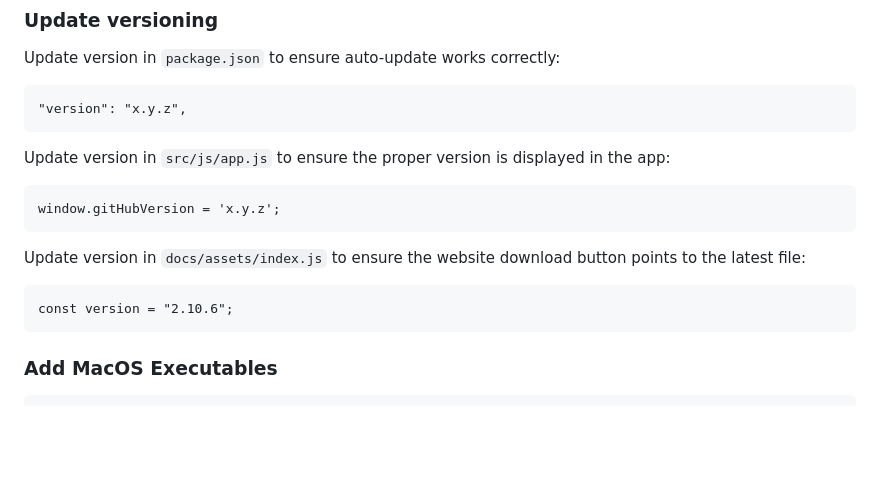
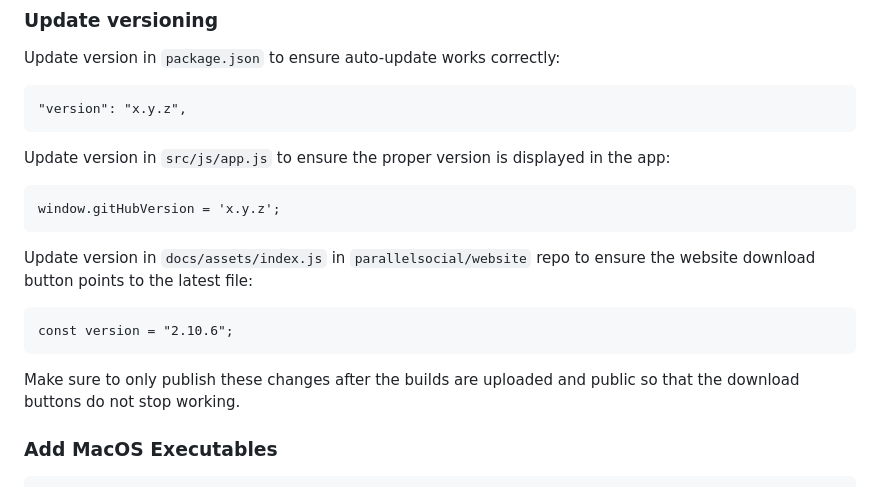
Before and after one commit to parallelsocial/website, a Markdown page: code/updating.md, the part around the change. Rendered like a GitHub page; blank space fills up the shorter version.

````diff
--- a/code/updating.md
+++ b/code/updating.md
@@ -14,10 +14,11 @@ Update version in `src/js/app.js` to ensure the proper version is displayed in t
 window.gitHubVersion = 'x.y.z';
 ```
 
-Update version in `docs/assets/index.js` to ensure the website download button points to the latest file:
+Update version in `docs/assets/index.js` in `parallelsocial/website` repo to ensure the website download button points to the latest file:
 ```
 const version = "2.10.6";
 ```
+Make sure to only publish these changes after the builds are uploaded and public so that the download buttons do not stop working.
 
 ### Add MacOS Executables
 ```
````
